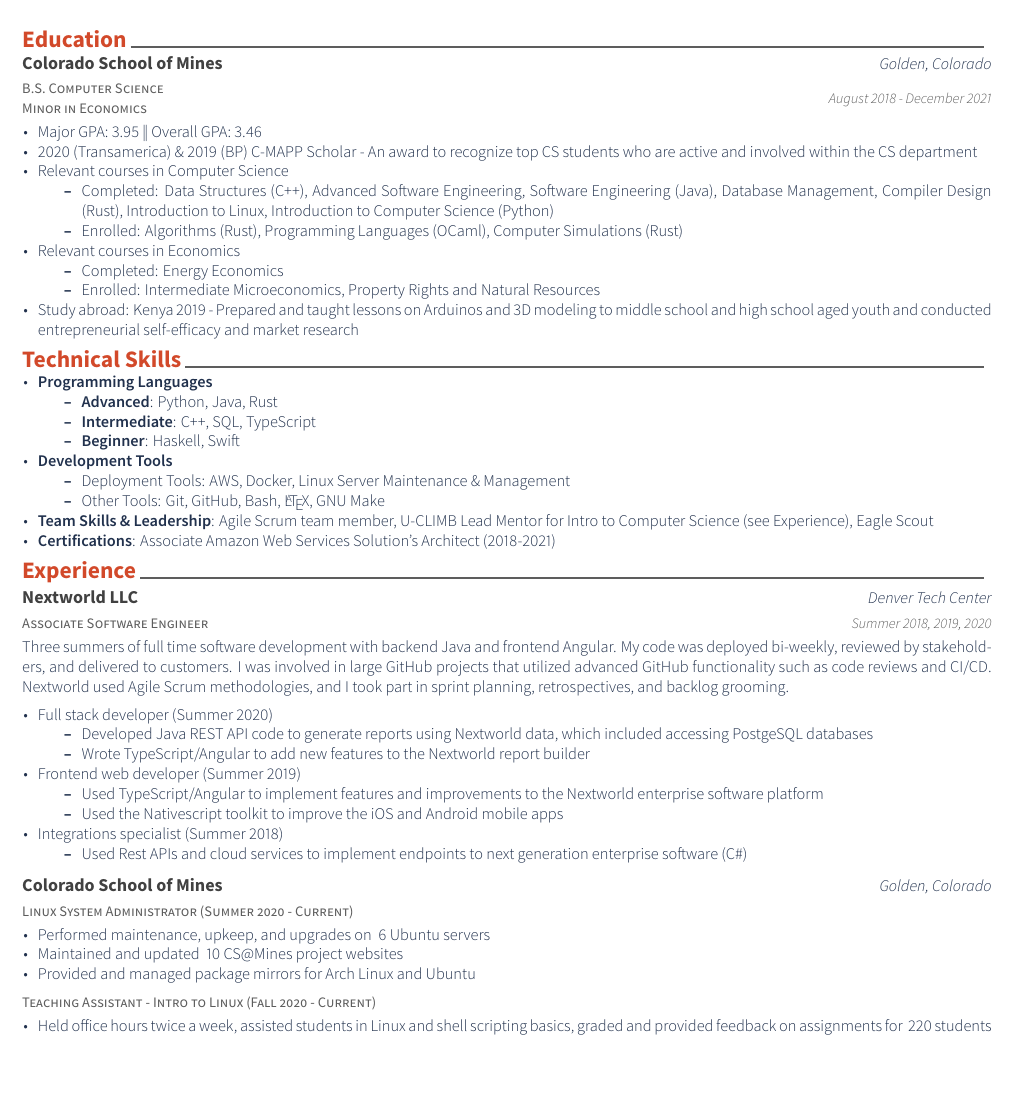
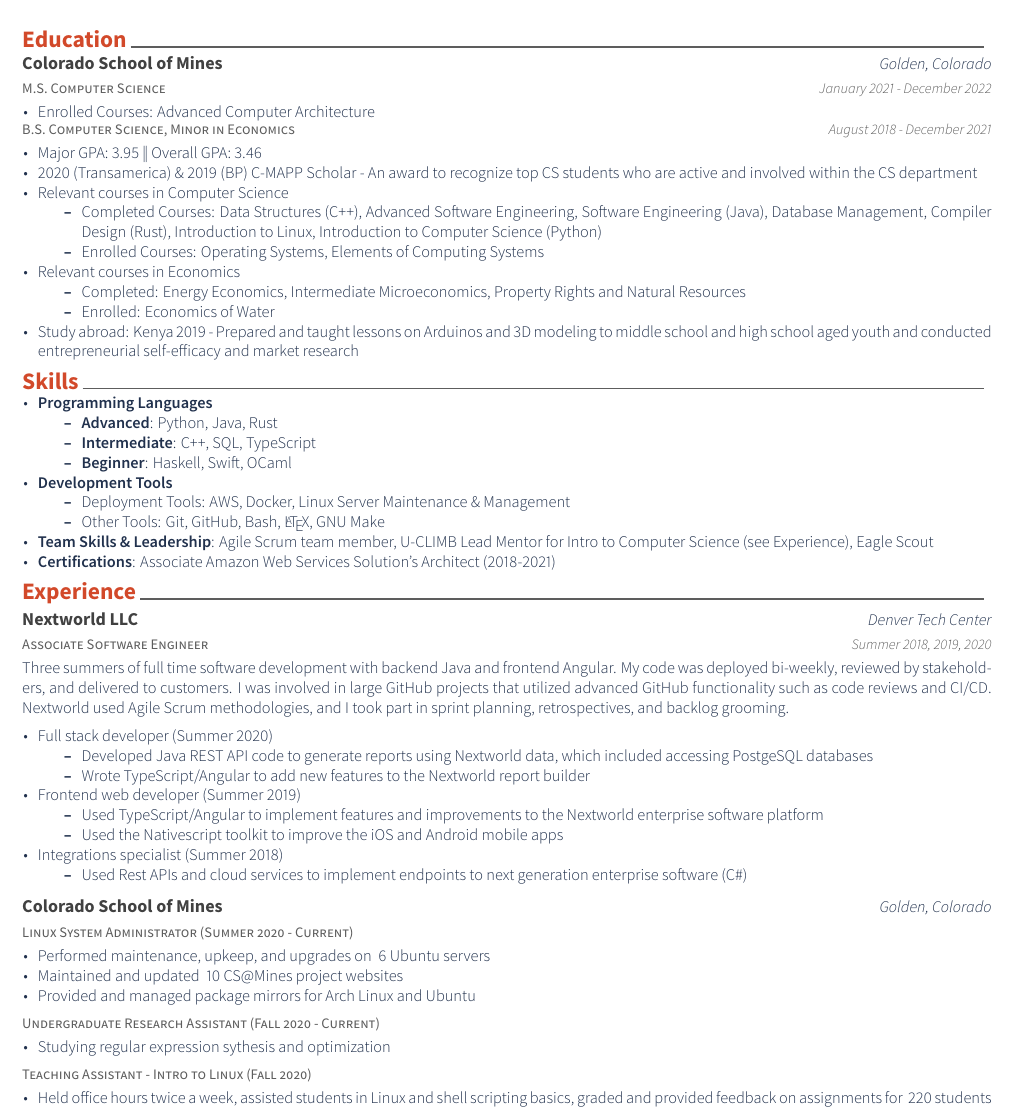
Before and after one commit to jakevossen5/resume, a LaTeX CV (base.tex, which reads cv/education.tex, cv/experience.tex, cv/skills.tex): part of page 1 of 2, cut so that both start at the same text, the shorter picture padded with empty space. The pictures show the PDF file jake-vossen-cv.pdf that the author committed with the source.

Commit message:
updated cv

```diff
--- a/cv/education.tex
+++ b/cv/education.tex
@@ -11,10 +11,23 @@
 \begin{cventries}
 
 %---------------------------------------------------------
-  \cventry
-    {\ifcv B.S. Computer Science \newline \vspace{-1mm} Minor in Economics \else B.S. Computer Science, Minor in Economics \fi}
+
+\cventry
+    {M.S. Computer Science }
     {Colorado School of Mines} % Institution
     {Golden, Colorado} % Location
+    {January 2021 - December 2022} % Date(s)
+    {
+      \begin{cvitems}
+        \item {Enrolled Courses: Advanced Computer Architecture}
+      \end{cvitems}
+    }
+    {}
+    \vspace{-1.0mm}
+  \cventry
+    {B.S. Computer Science, Minor in Economics}
+    {} % Institution
+    {} % Location
     {August 2018 - December 2021} % Date(s)
     {
       \begin{cvitems} % Description(s) bullet points
@@ -24,25 +37,22 @@
     % \item {C-MAPP Scholar - An award given to recognize students who are active and involved in the Computer Science department ('19 - BP \| '20 - Transamerica)}
     % \item {}
         \ifcv
-        \item {Relevant courses in Computer Science}
-        \else
-        \item {Relevant courses}
-        \fi
-        \begin {itemize}
-        \ifcv
-               \item {Completed: Data Structures (C++), Advanced Software Engineering, Software
-    Engineering (Java), Database Management, Compiler Design (Rust), Introduction to Linux, Introduction to Computer Science (Python)}
+        \item{Relevant courses in Computer Science}
+        \begin{itemize}
+          \item {Completed Courses: Data Structures (C++), Advanced Software Engineering, Software Engineering (Java), Database Management, Compiler Design (Rust), Introduction to Linux, Introduction to Computer Science (Python)}
+          \item {Enrolled Courses: Operating Systems, Elements of Computing Systems}
+        \end{itemize}
     \else
-    \item {Completed: Data Structures (C++), Software
-    Engineering (Java), Database Management, Introduction to Linux, Compiler Design (Rust)}
+    \item {Completed Courses: Algorithms, Data Structures (C++), Software
+    Engineering (Java), Database Management, Introduction to Linux, Compiler Design (Rust), Programming Languages (OCaml)}
+    \item {Enrolled Courses: Operating Systems, Elements of Computing Systems}
     \fi
-        \item {Enrolled: Algorithms (Rust), Programming Languages (OCaml), Computer Simulations (Rust)}
-        \end {itemize}
+        % \end {itemize}
         \ifcv
         \item {Relevant courses in Economics}
         \begin{itemize}
-          \item Completed: Energy Economics
-          \item Enrolled: Intermediate Microeconomics, Property Rights and Natural Resources
+          \item Completed: Energy Economics, Intermediate Microeconomics, Property Rights and Natural Resources
+          \item Enrolled: Economics of Water
         \end{itemize}
         \fi
     \ifcv
--- a/cv/experience.tex
+++ b/cv/experience.tex
@@ -77,14 +77,29 @@
 
     \vspace{-1.0mm}
     \cventry
-    {Teaching Assistant - Intro to Linux (Fall 2020 - Current)}
+    {Undergraduate Research Assistant (Fall 2020 - Current)}
     {}
     {}
     {}
     {
+      \begin{cvitems}
+        \item{Studying regular expression sythesis and optimization}
+      \end{cvitems}
+    }
+    {}
+
+    \vspace{-1.0mm}
+    \cventry
+    {Teaching Assistant - Intro to Linux (Fall 2020)}
+    {}
+    {}
+    {}
+    {
+      \ifcv
         \begin{cvitems}
         \item Held office hours twice a week, assisted students in Linux and shell scripting basics, graded and provided feedback on assignments for ~220 students
         \end{cvitems}
+      \fi
     }
     {}
 
@@ -92,4 +108,7 @@
     \vspace{-1.0mm}
+    \else
+    \vspace{-6.0mm}
+    \fi
     \cventry
     {Lead U-CLIMB Mentor / TA for Intro to Computer Science (Spring 2020 - Summer 2020)}
     {}
--- a/cv/skills.tex
+++ b/cv/skills.tex
@@ -21,7 +21,9 @@
         \begin{itemize}
         \item \textbf{Advanced}: Python, Java, Rust
         \item \textbf{Intermediate}: C++, SQL, TypeScript
-        \item \textbf{Beginner}: Haskell, Swift
+        \ifcv
+        \item \textbf{Beginner}: Haskell, Swift, OCaml
+        \fi
         \end{itemize}
         \item {\textbf{Development Tools}}
         \begin{itemize}
```
Also changed, not shown: cv/extracurricular.tex (+4 -2 lines), jake-vossen-cv.pdf, jake-vossen-resume.pdf, me.jpg (added), resume.pdf, cv/experience.tex (1 more changed lines), cv/skills.tex (2 more changed lines).
